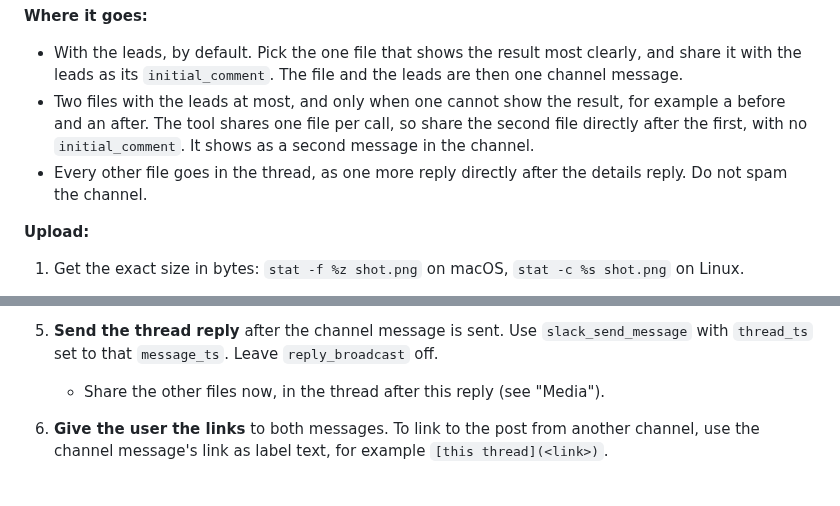
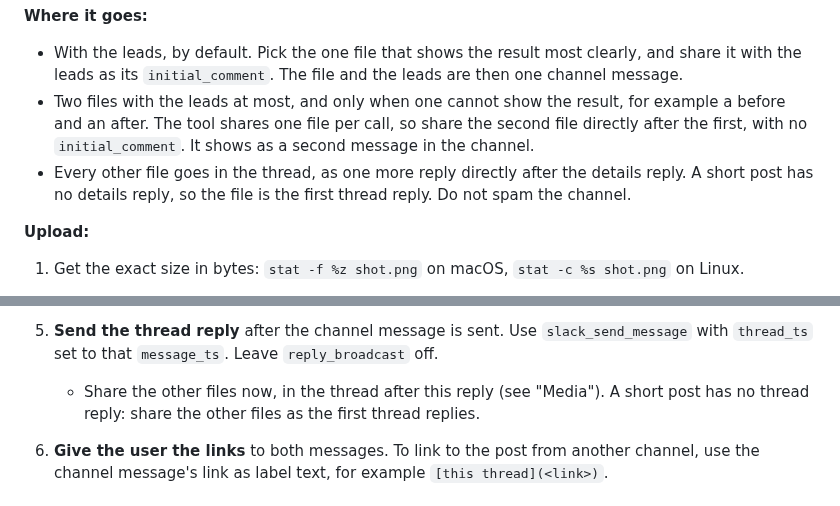
Before and after one commit to clins1994/skills, a Markdown page: skills/slack/SKILL.md, 2 parts joined by grey strips. Drawn GitHub-style.

Commit message:
slack: say where thread files go in a short post (Greptile)
Co-Authored-By: Claude Opus 5.5 <noreply@anthropic.com>

```diff
--- a/skills/slack/SKILL.md
+++ b/skills/slack/SKILL.md
@@ -61,7 +61,7 @@ When `clins:post` adds an evidence image or a short video, upload the file and s
 
 - With the leads, by default. Pick the one file that shows the result most clearly, and share it with the leads as its `initial_comment`. The file and the leads are then one channel message.
 - Two files with the leads at most, and only when one cannot show the result, for example a before and an after. The tool shares one file per call, so share the second file directly after the first, with no `initial_comment`. It shows as a second message in the channel.
-- Every other file goes in the thread, as one more reply directly after the details reply. Do not spam the channel.
+- Every other file goes in the thread, as one more reply directly after the details reply. A short post has no details reply, so the file is the first thread reply. Do not spam the channel.
 
 **Upload:**
 
@@ -110,7 +110,7 @@ The MCP message tools take standard Markdown and convert it. Do not write Slack'
    - If the post has media, share the lead file with the leads as `initial_comment` in place of `slack_send_message` (see "Media"). The tool returns no `message_ts`, so read the channel with `slack_read_channel` and take the `ts` of the file's message. Share a second lead file, if any, after it.
    - If the user wants a draft, make it with `slack_send_message_draft`, and stop until the user sends it. Then ask for the link to the sent message, and read it with `slack_read_thread` to get its `message_ts`.
 5. **Send the thread reply** after the channel message is sent. Use `slack_send_message` with `thread_ts` set to that `message_ts`. Leave `reply_broadcast` off.
-   - Share the other files now, in the thread after this reply (see "Media").
+   - Share the other files now, in the thread after this reply (see "Media"). A short post has no thread reply: share the other files as the first thread replies.
 6. **Give the user the links** to both messages. To link to the post from another channel, use the channel message's link as label text, for example `[this thread](<link>)`.
 
 ## Updating a post
```
